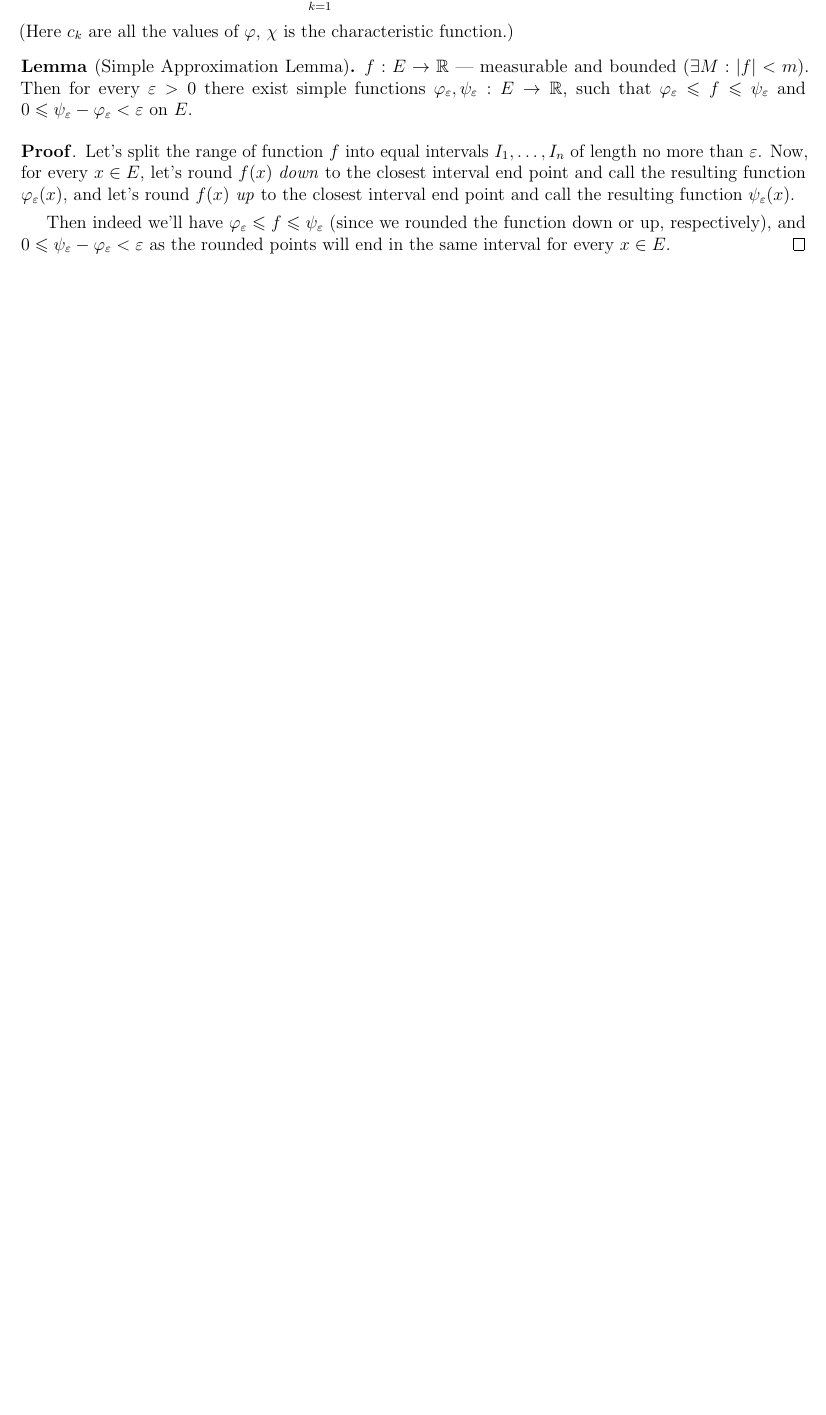
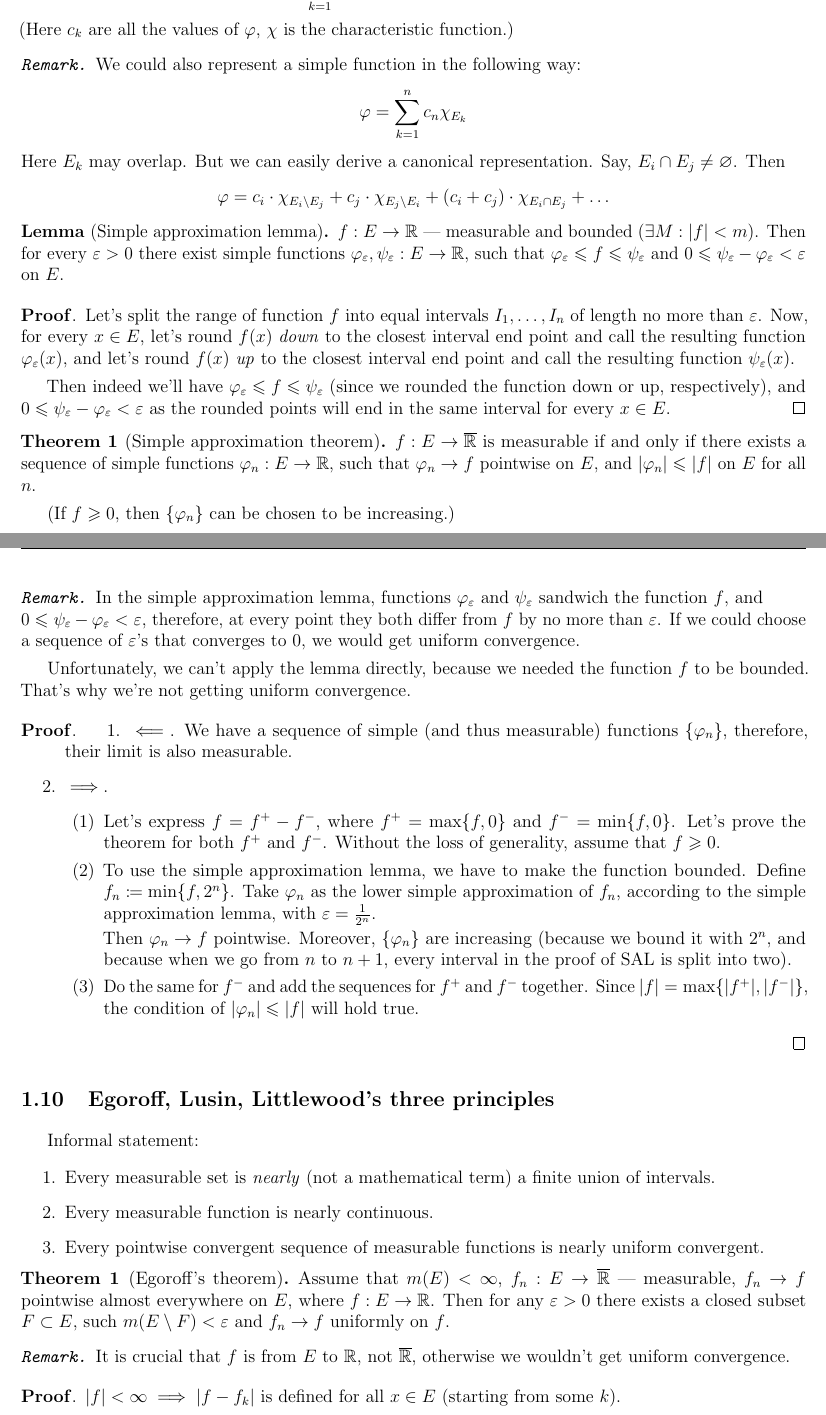
Before and after one commit to gottagofaster236/JUB_lecture_notes, a LaTeX document (analysis_3/analysis_3.tex, which reads analysis_3/10.tex, analysis_3/11.tex): part of page 20 of 20 before the commit and two parts of pages 20 and 21 of 22 after it, the two joined at a grey line, cut so that both start at the same text, the shorter picture padded with empty space. Compiled offline with pdfLaTeX.

Commit message:
Analysis lecture 15.03.2023

```diff
--- a/analysis_3/10.tex
+++ b/analysis_3/10.tex
@@ -130,10 +130,20 @@
     \[
         \varphi = \sum_{k=1}^n c_k \cdot \chi_{E_k}
         \text{, where } E_k = \varphi^{-1}(c_k)
+        %\text{ and } \forall i \ne j: E_i \cap E_j = \emptyset
     \]
     (Here $c_k$ are all the values of $\varphi$, $\chi$ is the characteristic function.)
 \end{property}
-\begin{lemma}[Simple Approximation Lemma]
+\begin{remark}
+    We could also represent a simple function in the following way:
+    \[ \varphi = \sum_{k=1}^n c_n \chi_{E_k} \]
+    Here $E_k$ may overlap. But we can easily derive
+    a canonical representation. Say, $E_i \cap E_j \ne \emptyset$.
+    Then
+    \[ \varphi = c_i \cdot \chi_{E_i \setminus E_j} + c_j \cdot \chi_{E_j \setminus E_i} +
+        (c_i + c_j) \cdot \chi_{E_i \cap E_j} + \dots \]
+\end{remark}
+\begin{lemma}[Simple approximation lemma]
     $f : E \to \mathbb{R}$ --- measurable and bounded
     ($\exists M: \abs{f} < m$).
     Then for every $\varepsilon > 0$ there exist
--- /dev/null
+++ b/analysis_3/11.tex
@@ -0,0 +1,81 @@
+\begin{theorem}[Simple approximation theorem]
+    $f: E \to \overline{\mathbb{R}}$ is measurable if and only if
+    there exists a sequence of simple functions $\varphi_n : E \to \mathbb{R}$,
+    such that $\varphi_n \to f$ pointwise on $E$, and $\abs{\varphi_n} \le \abs{f}$
+    on $E$ for all $n$.
+
+    (If $f \ge 0$, then $\{\varphi_n\}$ can be chosen to be increasing.)
+\end{theorem}
+\begin{remark}
+    In the simple approximation lemma, functions
+    $\varphi_\varepsilon$ and $\psi_\varepsilon$ sandwich the function $f$,
+    and\\ $0 \le \psi_\varepsilon - \varphi_\varepsilon < \varepsilon$, therefore,
+    at every point they both differ from $f$ by no more than $\varepsilon$.
+    If we could choose a sequence of $\varepsilon$'s that converges to 0,
+    we would get uniform convergence.
+
+    Unfortunately, we can't apply the lemma directly, because we needed the function $f$ to be bounded.
+    That's why we're not getting uniform convergence.
+\end{remark}
+\begin{proof}
+    \begin{enumerate}
+        \item {
+            $\impliedby$. We have a sequence of simple (and thus measurable) functions $\{\varphi_n\}$,
+            therefore, their limit is also measurable.
+        }
+        \item {
+            $\implies$.
+            \begin{enumerate}[label={(\arabic*)}]
+                \item {
+                    Let's express $f = f^+ - f^-$, where $f^+ = \max\{f, 0\}$ and $f^- = \min\{f, 0\}$.
+                    Let's prove the theorem for both $f^+$ and $f^-$.
+                    Without the loss of generality, assume that $f \ge 0$.
+                }
+                \item {
+                    To use the simple approximation lemma, we have to make the function bounded.
+                    Define $f_n \coloneqq \min\{f, 2^n\}$.
+                    Take $\varphi_n$ as the lower simple approximation of $f_n$,
+                    according to the simple approximation lemma, with $\varepsilon = \frac{1}{2^n}$.
+
+                    Then $\varphi_n \to f$ pointwise. Moreover, $\{\varphi_n\}$
+                    are increasing (because we bound it with $2^n$, and because when we
+                    go from $n$ to $n + 1$, every interval in the proof of SAL is split into two).
+                }
+                \item {
+                    Do the same for $f^-$ and add the sequences for $f^+$ and $f^-$ together.
+                    Since $\abs{f} = \max\{\abs{f^+}, \abs{f^-}\}$, the condition
+                    of $\abs{\varphi_n} \le \abs{f}$ will hold true.
+                }
+            \end{enumerate}
+        }
+    \end{enumerate}
+\end{proof}
+
+\subsection{Egoroff, Lusin, Littlewood's three principles}
+Informal statement:
+\begin{enumerate}
+    \item {
+        Every measurable set is \textit{nearly} (not a mathematical term) a finite union of intervals.
+    }
+    \item {
+        Every measurable function is nearly continuous.
+    }
+    \item {
+        Every pointwise convergent sequence of measurable functions is nearly uniform convergent.
+    }
+\end{enumerate}
+\begin{theorem}[Egoroff's theorem]
+    Assume that $m(E) < \infty$,
+    $f_n : E \to \overline{\mathbb{R}}$ --- measurable, $f_n \to f$
+    pointwise almost everywhere on $E$, where $f : E \to \mathbb{R}$.
+    Then for any $\varepsilon > 0$ there exists a closed subset
+    $F \subset E$, such $m(E \setminus F) < \varepsilon$ and $f_n \to f$
+    uniformly on $f$.
+\end{theorem}
+\begin{remark}
+    It is crucial that $f$ is from $E$ to $\mathbb{R}$, not $\mathbb{\overline{R}}$,
+    otherwise we wouldn't get uniform convergence.
+\end{remark}
+\begin{proof}
+    $\abs{f} < \infty \implies \abs{f - f_k}$ is defined for all $x \in E$
+    (starting from some $k$).
@@ -0,0 +108 @@
+            Take $E_n = E_N$, where $E_N$ is from step 1
```
Also changed, not shown: analysis_3/06-other_criteria.tex (+1 -0 lines), analysis_3/analysis_3.tex (+1 -0 lines), num_methods/12.tex (+2 -2 lines), analysis_3/analysis_3.pdf, num_methods/num_methods.pdf, analysis_3/11.tex (49 more changed lines).
